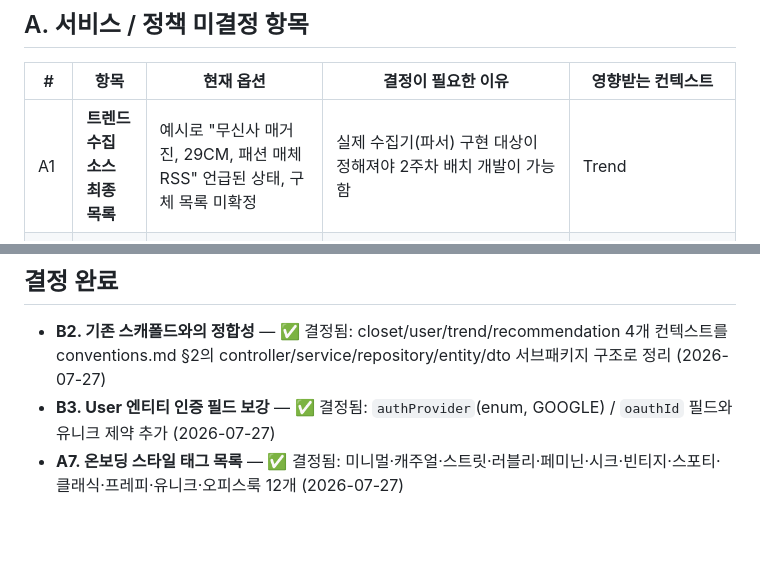
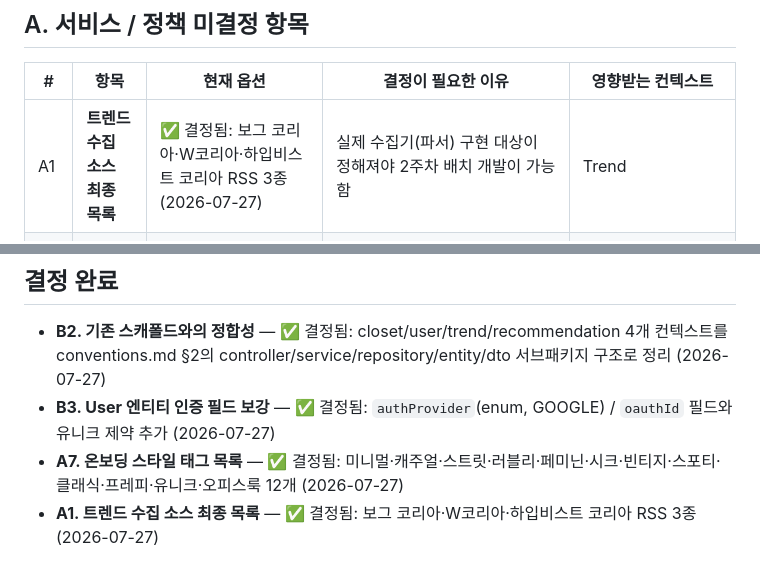
Before and after one commit to wldnjs12/TrendFit, a Markdown page: docs/open-decisions.md, 2 parts joined by grey strips. GitHub-like rendering; blank space fills up the shorter version.

```diff
--- a/docs/open-decisions.md
+++ b/docs/open-decisions.md
@@ -13,7 +13,7 @@
 
 | # | 항목 | 현재 옵션 | 결정이 필요한 이유 | 영향받는 컨텍스트 |
 |---|---|---|---|---|
-| A1 | **트렌드 수집 소스 최종 목록** | 예시로 "무신사 매거진, 29CM, 패션 매체 RSS" 언급된 상태, 구체 목록 미확정 | 실제 수집기(파서) 구현 대상이 정해져야 2주차 배치 개발이 가능함 | Trend |
+| A1 | **트렌드 수집 소스 최종 목록** | ✅ 결정됨: 보그 코리아·W코리아·하입비스트 코리아 RSS 3종 (2026-07-27) | 실제 수집기(파서) 구현 대상이 정해져야 2주차 배치 개발이 가능함 | Trend |
 | A2 | **옷장 최소 등록 벌 수 기준** | 미정 (예: 3벌? 5벌?) | 추천 기능을 "활성화" 상태로 볼 최소 옷장 규모가 정해져야 온보딩 UX(빈 옷장 안내 문구, 추천 버튼 활성화 조건)를 구현 가능 | Closet, Recommendation |
 | A3 | **날씨 API 종류** | "공공 날씨 API"로만 명시, 구체 API(기상청 단기예보 등) 미정 | 연동 방식·요청 파라미터(격자좌표 변환 등)가 API마다 다름 | Recommendation |
 | A4 | **이미지 저장소** | 로컬 파일시스템(MVP 가정) vs 클라우드 스토리지 | 배포 환경(Render/Railway)의 파일시스템은 재배포 시 초기화될 수 있어, 스토리지 전환 시점 결정 필요 | Closet, 인프라 |
@@ -52,3 +52,5 @@
   유니크 제약 추가 (2026-07-27)
 - **A7. 온보딩 스타일 태그 목록** — ✅ 결정됨: 미니멀·캐주얼·스트릿·러블리·페미닌·시크·빈티지·스포티·
   클래식·프레피·유니크·오피스룩 12개 (2026-07-27)
+- **A1. 트렌드 수집 소스 최종 목록** — ✅ 결정됨: 보그 코리아·W코리아·하입비스트 코리아 RSS 3종
+  (2026-07-27)
```
Also changed, not shown: docs/PRD.md (+1 -1 lines), docs/service-policy.md (+8 -1 lines).
